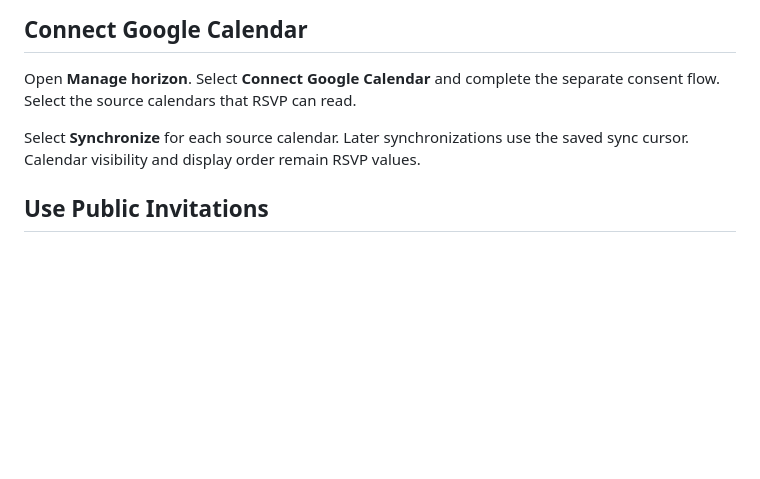
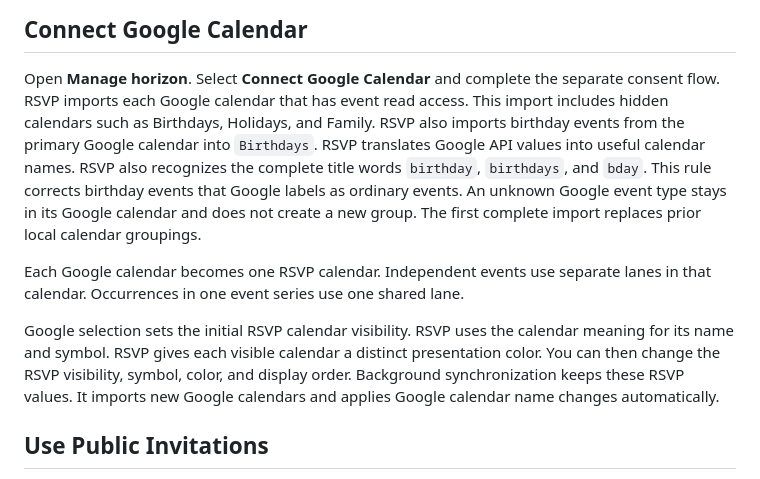
Before and after one commit to MarcoPoloResearchLab/RSVP, a Markdown page: USER_GUIDE.md, the part around the change. Rendered like a GitHub page; blank space fills up the shorter version.

Commit message:
docs: update Google Calendar synchronization guide

```diff
--- a/USER_GUIDE.md
+++ b/USER_GUIDE.md
@@ -80,11 +80,25 @@ The parser result stays a draft until explicit confirmation.
 
 Open **Manage horizon**.
 Select **Connect Google Calendar** and complete the separate consent flow.
-Select the source calendars that RSVP can read.
+RSVP imports each Google calendar that has event read access.
+This import includes hidden calendars such as Birthdays, Holidays, and Family.
+RSVP also imports birthday events from the primary Google calendar into `Birthdays`.
+RSVP translates Google API values into useful calendar names.
+RSVP also recognizes the complete title words `birthday`, `birthdays`, and `bday`.
+This rule corrects birthday events that Google labels as ordinary events.
+An unknown Google event type stays in its Google calendar and does not create a new group.
+The first complete import replaces prior local calendar groupings.
 
-Select **Synchronize** for each source calendar.
-Later synchronizations use the saved sync cursor.
-Calendar visibility and display order remain RSVP values.
+Each Google calendar becomes one RSVP calendar.
+Independent events use separate lanes in that calendar.
+Occurrences in one event series use one shared lane.
+
+Google selection sets the initial RSVP calendar visibility.
+RSVP uses the calendar meaning for its name and symbol.
+RSVP gives each visible calendar a distinct presentation color.
+You can then change the RSVP visibility, symbol, color, and display order.
+Background synchronization keeps these RSVP values.
+It imports new Google calendars and applies Google calendar name changes automatically.
 
 ## Use Public Invitations
 
```
